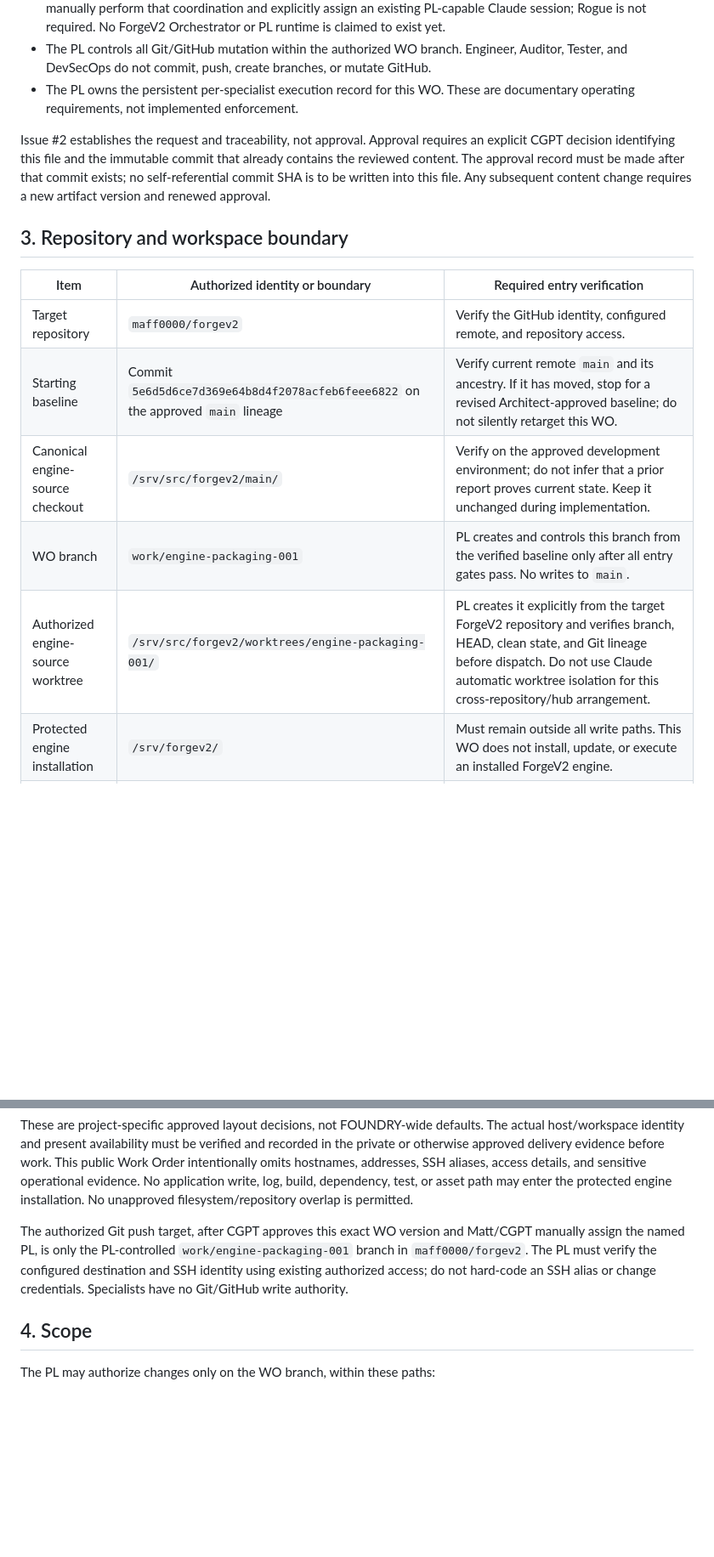
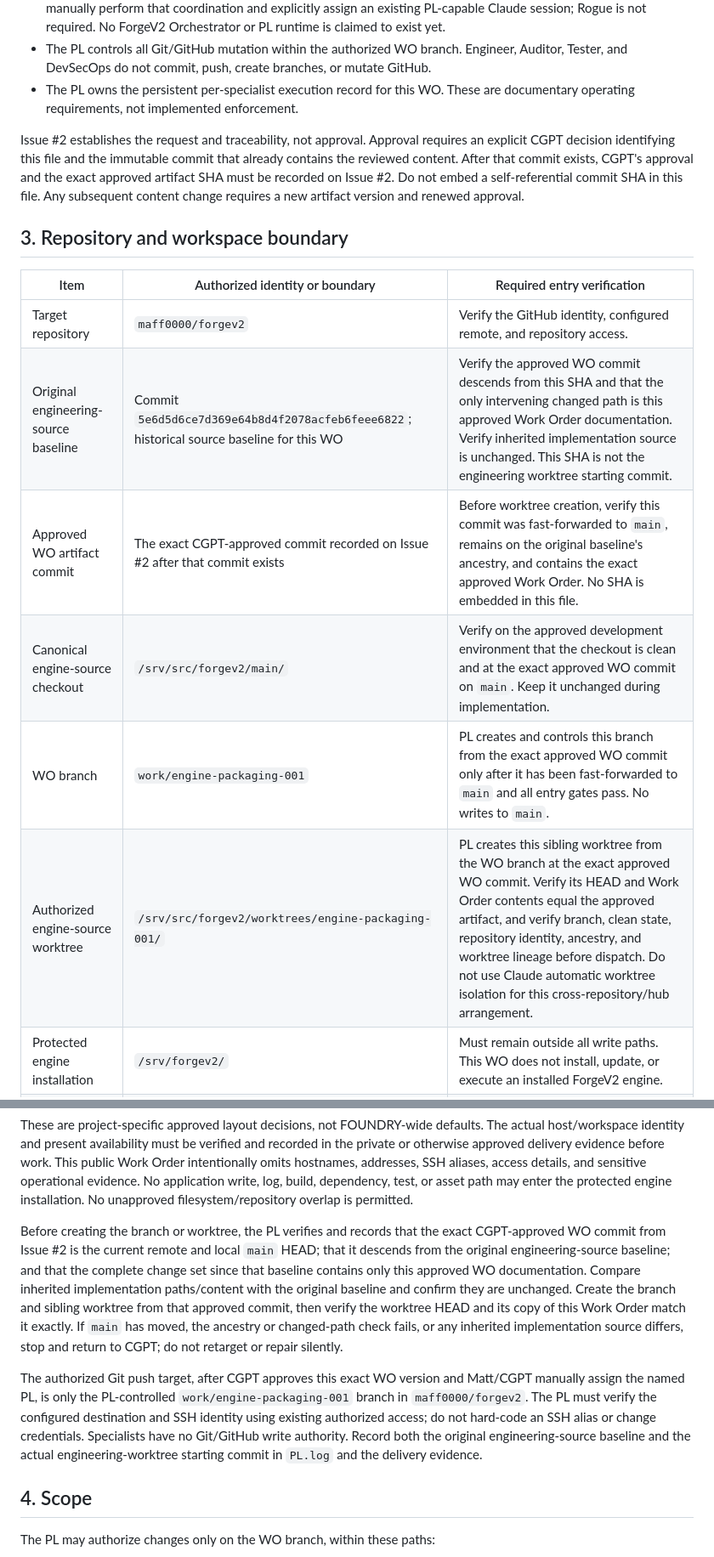
Before and after one commit to maff0000/forgev2, a Markdown page: work-orders/ENGINE-PACKAGING-001.md, 2 parts joined by grey strips. Shown at 85% size. Rendered like a GitHub page; blank space fills up the shorter version.

Commit message:
docs: clarify engine packaging worktree baseline

```diff
--- a/work-orders/ENGINE-PACKAGING-001.md
+++ b/work-orders/ENGINE-PACKAGING-001.md
@@ -28,24 +28,27 @@ One WO is one bounded ForgeV2 delivery cycle; FV2-001 may be delivered by multip
 - The PL controls all Git/GitHub mutation within the authorized WO branch. Engineer, Auditor, Tester, and DevSecOps do not commit, push, create branches, or mutate GitHub.
 - The PL owns the persistent per-specialist execution record for this WO. These are documentary operating requirements, not implemented enforcement.
 
-Issue #2 establishes the request and traceability, not approval. Approval requires an explicit CGPT decision identifying this file and the immutable commit that already contains the reviewed content. The approval record must be made after that commit exists; no self-referential commit SHA is to be written into this file. Any subsequent content change requires a new artifact version and renewed approval.
+Issue #2 establishes the request and traceability, not approval. Approval requires an explicit CGPT decision identifying this file and the immutable commit that already contains the reviewed content. After that commit exists, CGPT's approval and the exact approved artifact SHA must be recorded on Issue #2. Do not embed a self-referential commit SHA in this file. Any subsequent content change requires a new artifact version and renewed approval.
 
 ## 3. Repository and workspace boundary
 
 | Item | Authorized identity or boundary | Required entry verification |
 | --- | --- | --- |
 | Target repository | `maff0000/forgev2` | Verify the GitHub identity, configured remote, and repository access. |
-| Starting baseline | Commit `5e6d5d6ce7d369e64b8d4f2078acfeb6feee6822` on the approved `main` lineage | Verify current remote `main` and its ancestry. If it has moved, stop for a revised Architect-approved baseline; do not silently retarget this WO. |
-| Canonical engine-source checkout | `/srv/src/forgev2/main/` | Verify on the approved development environment; do not infer that a prior report proves current state. Keep it unchanged during implementation. |
-| WO branch | `work/engine-packaging-001` | PL creates and controls this branch from the verified baseline only after all entry gates pass. No writes to `main`. |
-| Authorized engine-source worktree | `/srv/src/forgev2/worktrees/engine-packaging-001/` | PL creates it explicitly from the target ForgeV2 repository and verifies branch, HEAD, clean state, and Git lineage before dispatch. Do not use Claude automatic worktree isolation for this cross-repository/hub arrangement. |
+| Original engineering-source baseline | Commit `5e6d5d6ce7d369e64b8d4f2078acfeb6feee6822`; historical source baseline for this WO | Verify the approved WO commit descends from this SHA and that the only intervening changed path is this approved Work Order documentation. Verify inherited implementation source is unchanged. This SHA is not the engineering worktree starting commit. |
+| Approved WO artifact commit | The exact CGPT-approved commit recorded on Issue #2 after that commit exists | Before worktree creation, verify this commit was fast-forwarded to `main`, remains on the original baseline's ancestry, and contains the exact approved Work Order. No SHA is embedded in this file. |
+| Canonical engine-source checkout | `/srv/src/forgev2/main/` | Verify on the approved development environment that the checkout is clean and at the exact approved WO commit on `main`. Keep it unchanged during implementation. |
+| WO branch | `work/engine-packaging-001` | PL creates and controls this branch from the exact approved WO commit only after it has been fast-forwarded to `main` and all entry gates pass. No writes to `main`. |
+| Authorized engine-source worktree | `/srv/src/forgev2/worktrees/engine-packaging-001/` | PL creates this sibling worktree from the WO branch at the exact approved WO commit. Verify its HEAD and Work Order contents equal the approved artifact, and verify branch, clean state, repository identity, ancestry, and worktree lineage before dispatch. Do not use Claude automatic worktree isolation for this cross-repository/hub arrangement. |
 | Protected engine installation | `/srv/forgev2/` | Must remain outside all write paths. This WO does not install, update, or execute an installed ForgeV2 engine. |
 | PACMAN application root | `/srv/pacman/` | Must remain untouched. No PACMAN files or worktrees are in scope. |
 | Disposable test fixture | Temporary, isolated local Git repositories and worktrees generated only for tests under the approved test workspace | No GitHub application repository, product initiation, or network access is required. Synthetic fixture `PID.md` content tests presence/absence gates only and grants no authority. Verify fixture paths are outside protected engine and operational ForgeV1 locations and remove them after use. |
 
 These are project-specific approved layout decisions, not FOUNDRY-wide defaults. The actual host/workspace identity and present availability must be verified and recorded in the private or otherwise approved delivery evidence before work. This public Work Order intentionally omits hostnames, addresses, SSH aliases, access details, and sensitive operational evidence. No application write, log, build, dependency, test, or asset path may enter the protected engine installation. No unapproved filesystem/repository overlap is permitted.
 
-The authorized Git push target, after CGPT approves this exact WO version and Matt/CGPT manually assign the named PL, is only the PL-controlled `work/engine-packaging-001` branch in `maff0000/forgev2`. The PL must verify the configured destination and SSH identity using existing authorized access; do not hard-code an SSH alias or change credentials. Specialists have no Git/GitHub write authority.
+Before creating the branch or worktree, the PL verifies and records that the exact CGPT-approved WO commit from Issue #2 is the current remote and local `main` HEAD; that it descends from the original engineering-source baseline; and that the complete change set since that baseline contains only this approved WO documentation. Compare inherited implementation paths/content with the original baseline and confirm they are unchanged. Create the branch and sibling worktree from that approved commit, then verify the worktree HEAD and its copy of this Work Order match it exactly. If `main` has moved, the ancestry or changed-path check fails, or any inherited implementation source differs, stop and return to CGPT; do not retarget or repair silently.
+
+The authorized Git push target, after CGPT approves this exact WO version and Matt/CGPT manually assign the named PL, is only the PL-controlled `work/engine-packaging-001` branch in `maff0000/forgev2`. The PL must verify the configured destination and SSH identity using existing authorized access; do not hard-code an SSH alias or change credentials. Specialists have no Git/GitHub write authority. Record both the original engineering-source baseline and the actual engineering-worktree starting commit in `PL.log` and the delivery evidence.
 
 ## 4. Scope
 
```
Also changed, not shown: other parts of work-orders/ENGINE-PACKAGING-001.md (+4 -3 lines).
